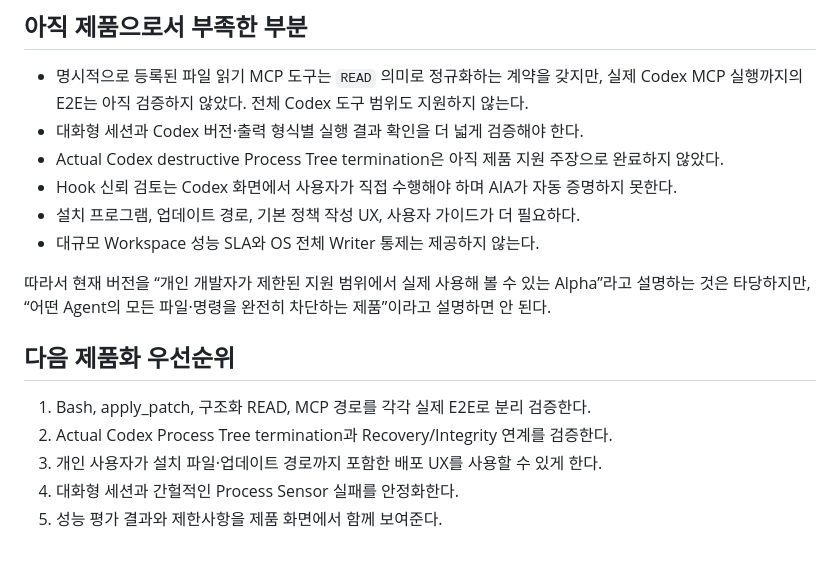
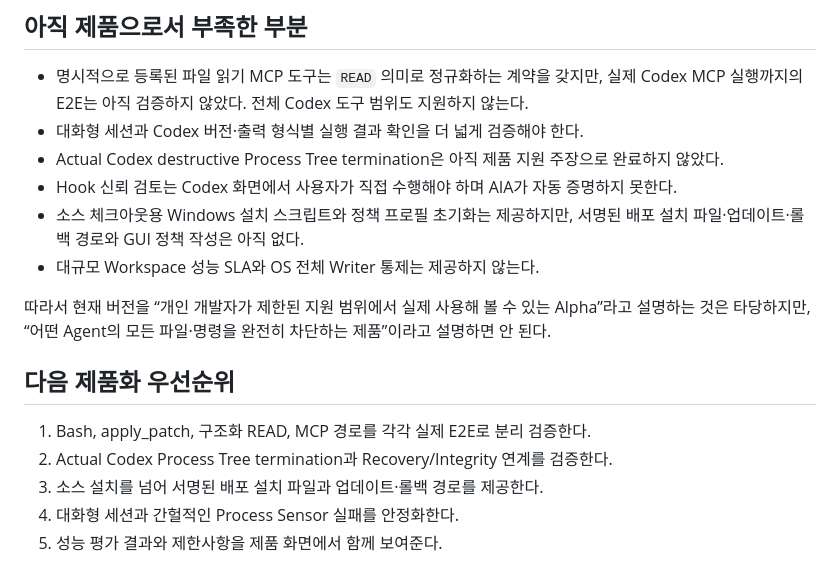
Before and after one commit to youngmin109/AIA, a Markdown page: docs/PRODUCT-STATUS.md, the part around the change. Rendered like a GitHub page.

Commit message:
docs: clarify installation and release readiness

```diff
--- a/docs/PRODUCT-STATUS.md
+++ b/docs/PRODUCT-STATUS.md
@@ -62,7 +62,8 @@ Enforcement Gate
   완료하지 않았다.
 - Hook 신뢰 검토는 Codex 화면에서 사용자가 직접 수행해야 하며 AIA가 자동 증명하지
   못한다.
-- 설치 프로그램, 업데이트 경로, 기본 정책 작성 UX, 사용자 가이드가 더 필요하다.
+- 소스 체크아웃용 Windows 설치 스크립트와 정책 프로필 초기화는 제공하지만,
+  서명된 배포 설치 파일·업데이트·롤백 경로와 GUI 정책 작성은 아직 없다.
 - 대규모 Workspace 성능 SLA와 OS 전체 Writer 통제는 제공하지 않는다.
 
 따라서 현재 버전을 “개인 개발자가 제한된 지원 범위에서 실제 사용해 볼 수 있는
@@ -73,7 +74,7 @@ Alpha”라고 설명하는 것은 타당하지만, “어떤 Agent의 모든
 
 1. Bash, apply_patch, 구조화 READ, MCP 경로를 각각 실제 E2E로 분리 검증한다.
 2. Actual Codex Process Tree termination과 Recovery/Integrity 연계를 검증한다.
-3. 개인 사용자가 설치 파일·업데이트 경로까지 포함한 배포 UX를 사용할 수 있게 한다.
+3. 소스 설치를 넘어 서명된 배포 설치 파일과 업데이트·롤백 경로를 제공한다.
 4. 대화형 세션과 간헐적인 Process Sensor 실패를 안정화한다.
 5. 성능 평가 결과와 제한사항을 제품 화면에서 함께 보여준다.
 
```
Also changed, not shown: docs/PRODUCT-SUPPORT.md (+1 -1 lines).
